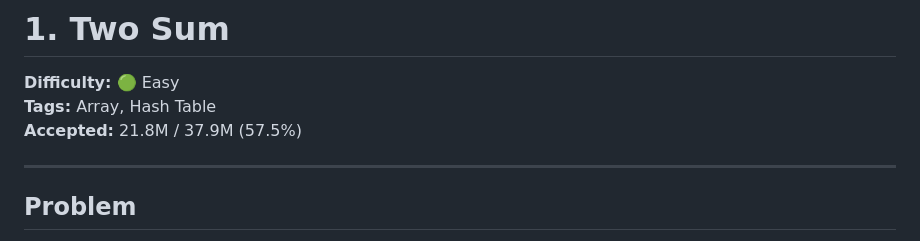
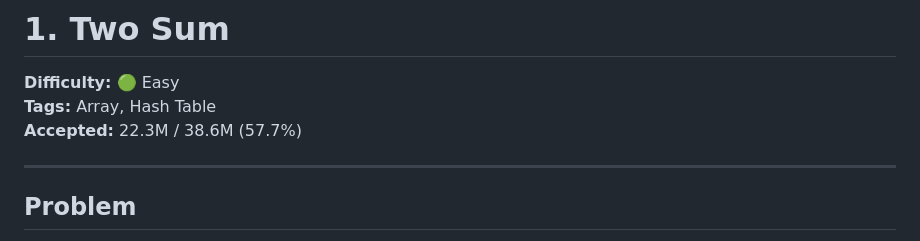
Before and after one commit to debneilroy/leetcode-solutions, a Markdown page: Easy/0001-Two-Sum/README.md, the part around the change. Drawn GitHub-style.

```diff
--- a/Easy/0001-Two-Sum/README.md
+++ b/Easy/0001-Two-Sum/README.md
@@ -2,7 +2,7 @@
 
 **Difficulty:** 🟢 Easy
 **Tags:** Array, Hash Table
-**Accepted:** 21.8M / 37.9M (57.5%)
+**Accepted:** 22.3M / 38.6M (57.7%)
 
 ---
 
```
